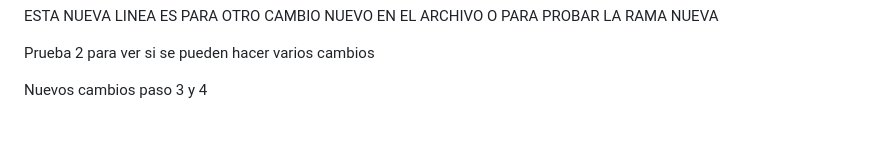
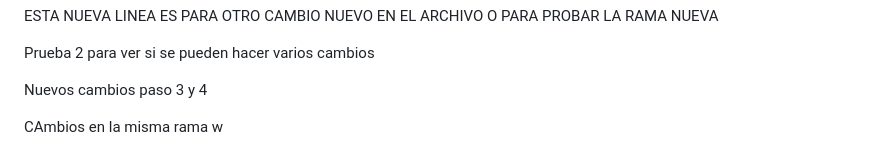
Before and after one commit to AlanUCO123/nomina_inteligente_dashboard, a Markdown page: README.md, the part around the change. Drawn GitHub-style; blank space fills up the shorter version.

Commit message:
Cambios en la misma rama

```diff
--- a/README.md
+++ b/README.md
@@ -137,3 +137,5 @@ ESTA NUEVA LINEA ES PARA OTRO CAMBIO NUEVO EN EL ARCHIVO O PARA PROBAR LA RAMA N
 Prueba 2 para ver si se pueden hacer varios cambios
 
 Nuevos cambios paso 3 y 4
+
+CAmbios en la misma rama w
```
